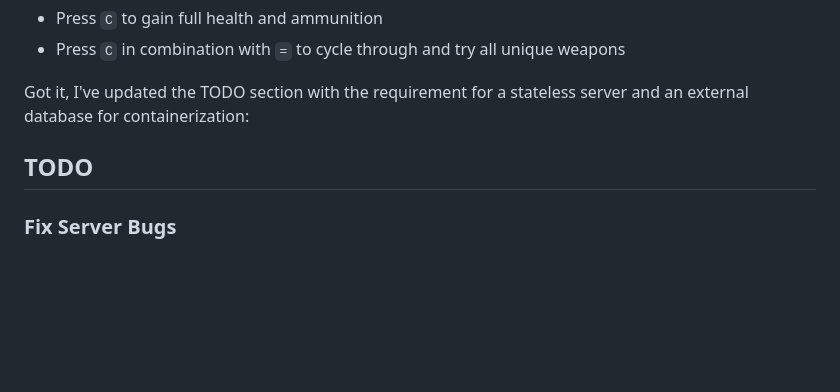
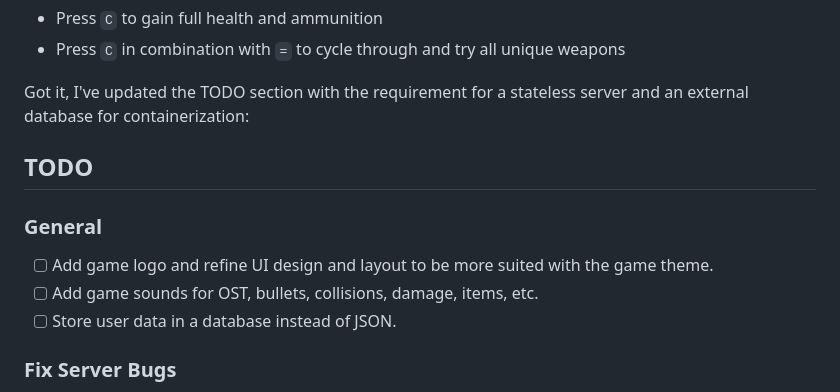
Before and after one commit to SamuelChee/Comp4021Project, a Markdown page: README.md, the part around the change. GitHub-like rendering; blank space fills up the shorter version.

```diff
--- a/README.md
+++ b/README.md
@@ -65,6 +65,12 @@ Got it, I've updated the TODO section with the requirement for a stateless serve
 
 ## TODO
 
+### General
+
+- [ ] Add game logo and refine UI design and layout to be more suited with the game theme.
+- [ ] Add game sounds for OST, bullets, collisions, damage, items, etc.
+- [ ] Store user data in a database instead of JSON.
+
 ### Fix Server Bugs
 
 - [ ] Investigate and fix the server crash issue when a client closes the window and reconnects.
```
